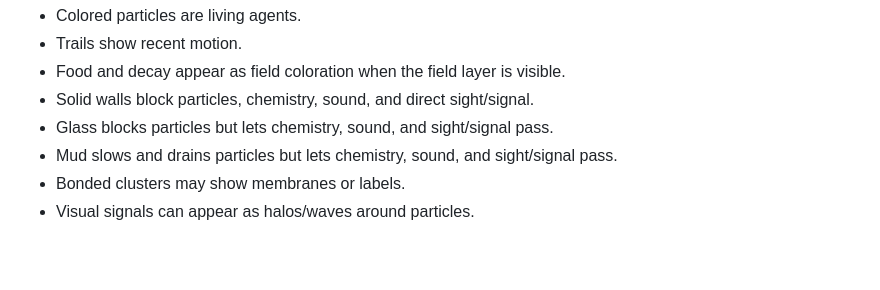
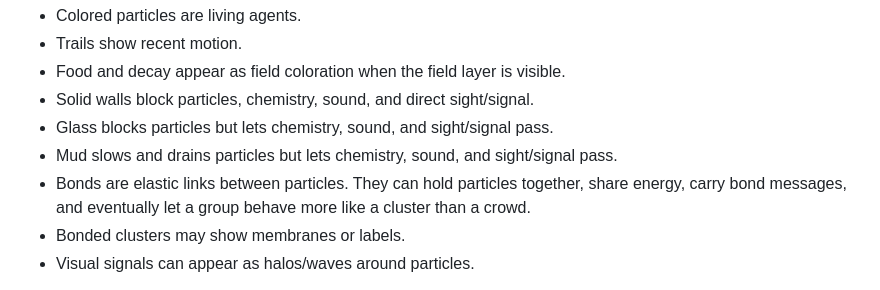
Before and after one commit to fpidot/primordia, a Markdown page: docs/QUICK_START.md, the part around the change. GitHub-like rendering; blank space fills up the shorter version.

Commit message:
Clarify bonds in quick start

```diff
--- a/docs/QUICK_START.md
+++ b/docs/QUICK_START.md
@@ -36,6 +36,9 @@ The center canvas is the world.
 - Glass blocks particles but lets chemistry, sound, and sight/signal pass.
 - Mud slows and drains particles but lets chemistry, sound, and sight/signal
   pass.
+- Bonds are elastic links between particles. They can hold particles together,
+  share energy, carry bond messages, and eventually let a group behave more
+  like a cluster than a crowd.
 - Bonded clusters may show membranes or labels.
 - Visual signals can appear as halos/waves around particles.
 
```
